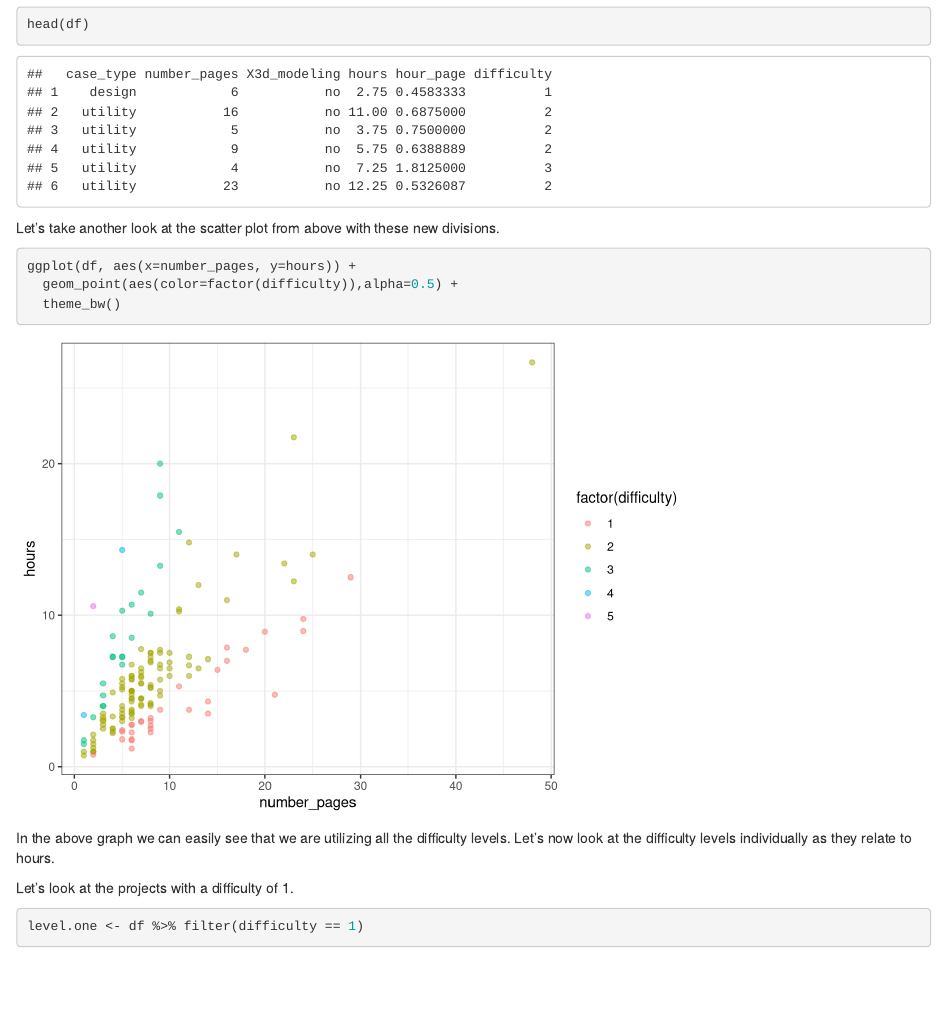
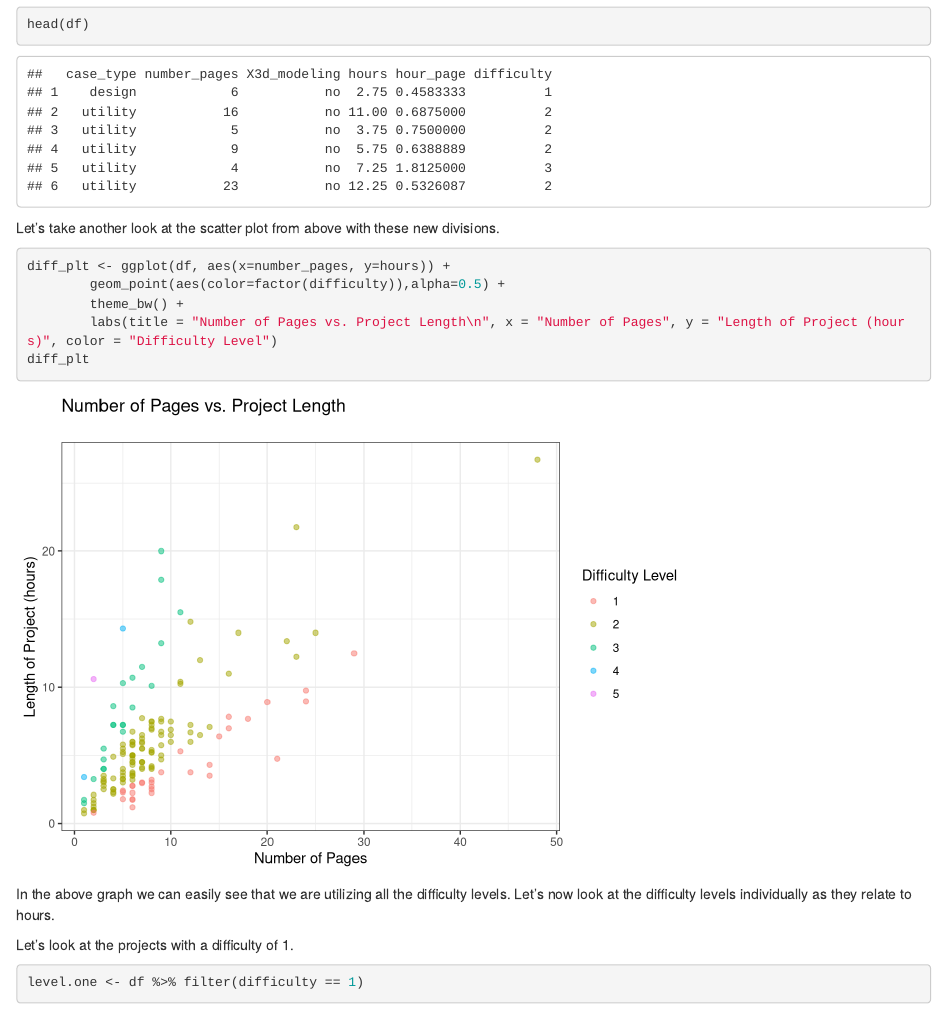
Before and after one commit to aaronbjohnson/Project-Estimator, an R Markdown document (R-project-estimator.Rmd): the page in a window 1100 px wide, from 5300 px down. Rendered offline with R 4.5, knitr and Pandoc, with nearby package versions.

Commit message:
Add plot image to README

````diff
--- a/R-project-estimator.Rmd
+++ b/R-project-estimator.Rmd
@@ -147,9 +147,11 @@ head(df)
 Let's take another look at the scatter plot from above with these new divisions.
 
 ```{r}
-ggplot(df, aes(x=number_pages, y=hours)) +
-  geom_point(aes(color=factor(difficulty)),alpha=0.5) +
-  theme_bw()
+diff_plt <- ggplot(df, aes(x=number_pages, y=hours)) +
+        geom_point(aes(color=factor(difficulty)),alpha=0.5) +
+        theme_bw() +
+        labs(title = "Number of Pages vs. Project Length\n", x = "Number of Pages", y = "Length of Project (hours)", color = "Difficulty Level")
+diff_plt
 ```
 
 In the above graph we can easily see that we are utilizing all the difficulty levels. Let's now look at the difficulty levels individually as they relate to hours.
````
Also changed, not shown: README.md, 1 other file.
